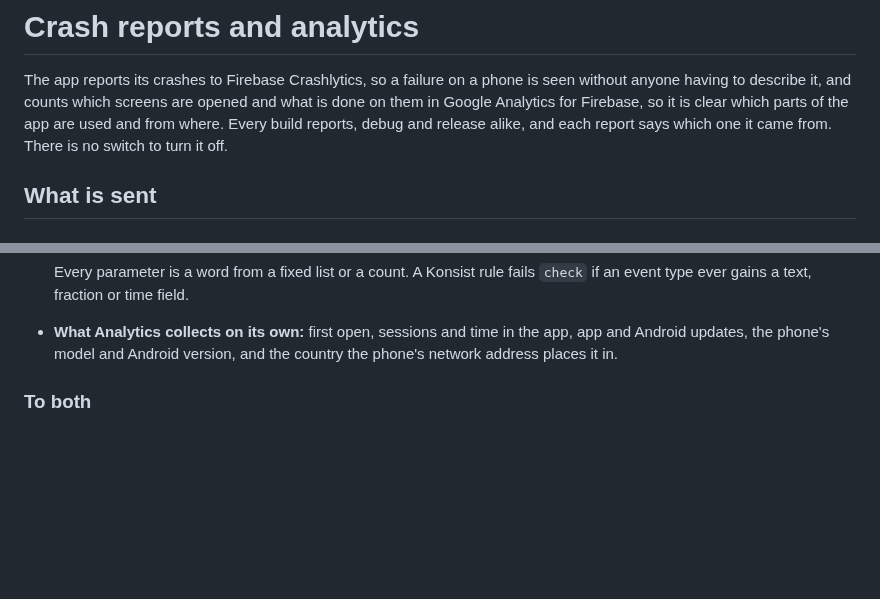
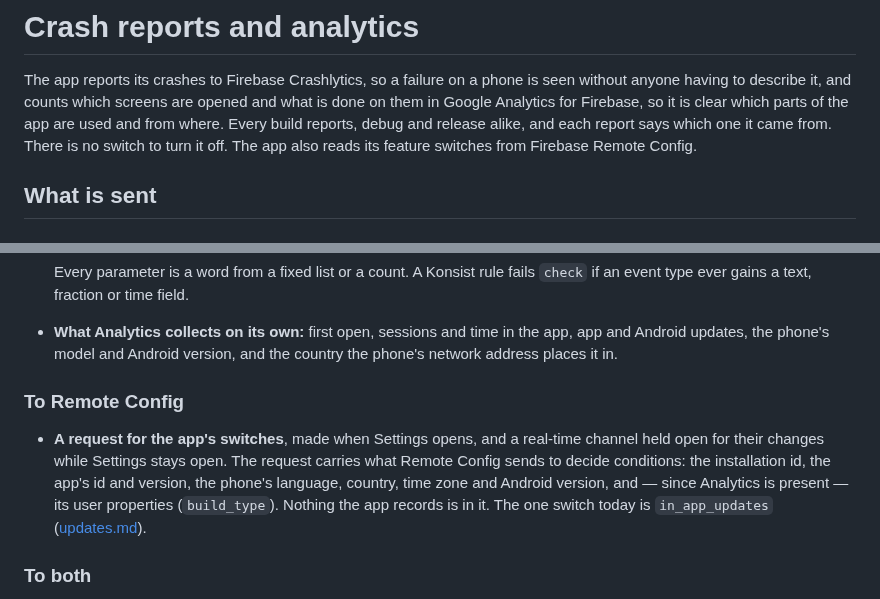
Before and after one commit to kartollikaa/cats-radar, a Markdown page: docs/features/analytics.md, 2 parts joined by grey strips. GitHub-like rendering; blank space fills up the shorter version.

```diff
--- a/docs/features/analytics.md
+++ b/docs/features/analytics.md
@@ -3,7 +3,8 @@
 The app reports its crashes to Firebase Crashlytics, so a failure on a phone is seen without anyone
 having to describe it, and counts which screens are opened and what is done on them in Google Analytics for Firebase, so
 it is clear which parts of the app are used and from where. Every build reports, debug and release alike, and each report
-says which one it came from. There is no switch to turn it off.
+says which one it came from. There is no switch to turn it off. The app also reads its feature switches from
+Firebase Remote Config.
 
 ## What is sent
 
@@ -57,6 +58,14 @@ says which one it came from. There is no switch to turn it off.
 - **What Analytics collects on its own:** first open, sessions and time in the app, app and Android
   updates, the phone's model and Android version, and the country the phone's network address places
   it in.
+
+### To Remote Config
+
+- **A request for the app's switches**, made when Settings opens, and a real-time channel held open for
+  their changes while Settings stays open. The request carries what Remote Config sends to decide
+  conditions: the installation id, the app's id and version, the phone's language, country, time zone
+  and Android version, and — since Analytics is present — its user properties (`build_type`). Nothing
+  the app records is in it. The one switch today is `in_app_updates` ([updates.md](./updates.md)).
 
 ### To both
 
```
Also changed, not shown: docs/features/updates.md (+13 -0 lines).
